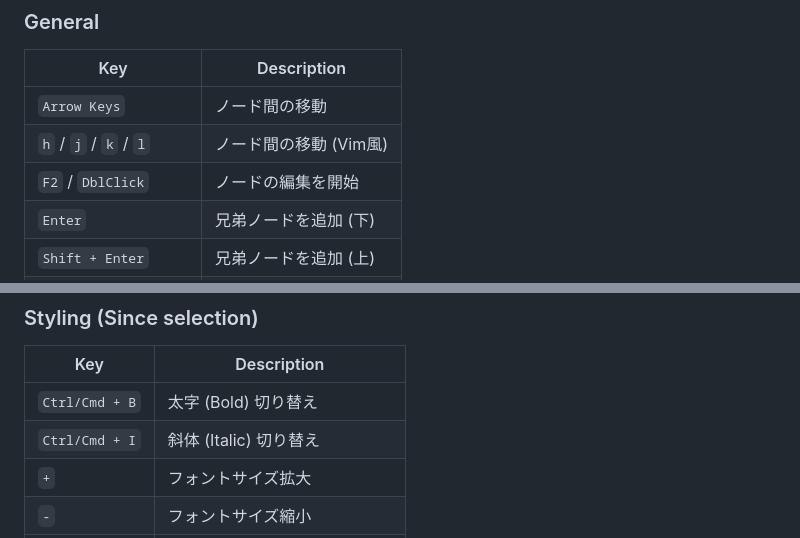
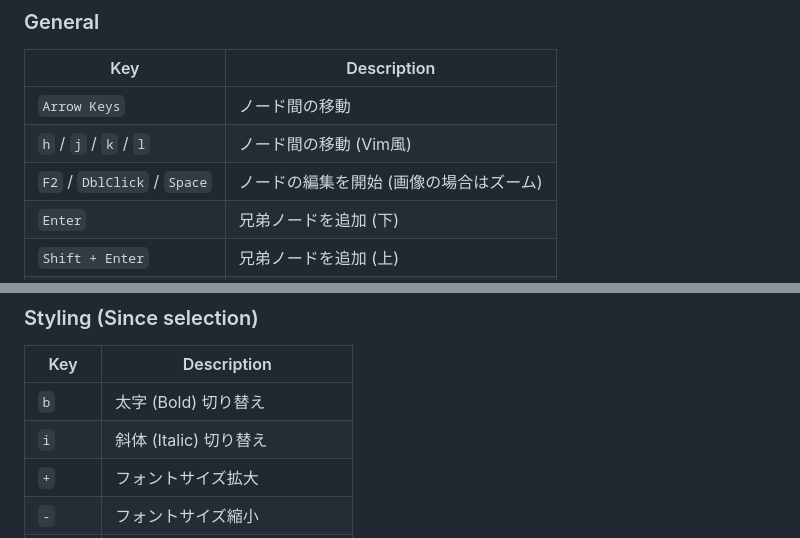
Before and after one commit to hiroooo000/kaki-dash, a Markdown page: README.ja.md, 2 parts joined by grey strips. Drawn GitHub-style.

```diff
--- a/README.ja.md
+++ b/README.ja.md
@@ -152,7 +152,7 @@ board.on('model:change', () => {
 | --- | --- |
 | `Arrow Keys` | ノード間の移動 |
 | `h` / `j` / `k` / `l` | ノード間の移動 (Vim風) |
-| `F2` / `DblClick` | ノードの編集を開始 |
+| `F2` / `DblClick` / `Space` | ノードの編集を開始 (画像の場合はズーム) |
 | `Enter` | 兄弟ノードを追加 (下) |
 | `Shift + Enter` | 兄弟ノードを追加 (上) |
 | `Tab` | 子ノードを追加 |
@@ -177,8 +177,8 @@ board.on('model:change', () => {
 ### Styling (Since selection)
 | Key | Description |
 | --- | --- |
-| `Ctrl/Cmd + B` | 太字 (Bold) 切り替え |
-| `Ctrl/Cmd + I` | 斜体 (Italic) 切り替え |
+| `b` | 太字 (Bold) 切り替え |
+| `i` | 斜体 (Italic) 切り替え |
 | `+` | フォントサイズ拡大 |
 | `-` | フォントサイズ縮小 |
 | `1` - `7` | ノードの色を変更 (パレット順) |
```
Also changed, not shown: README.md (+3 -3 lines).
